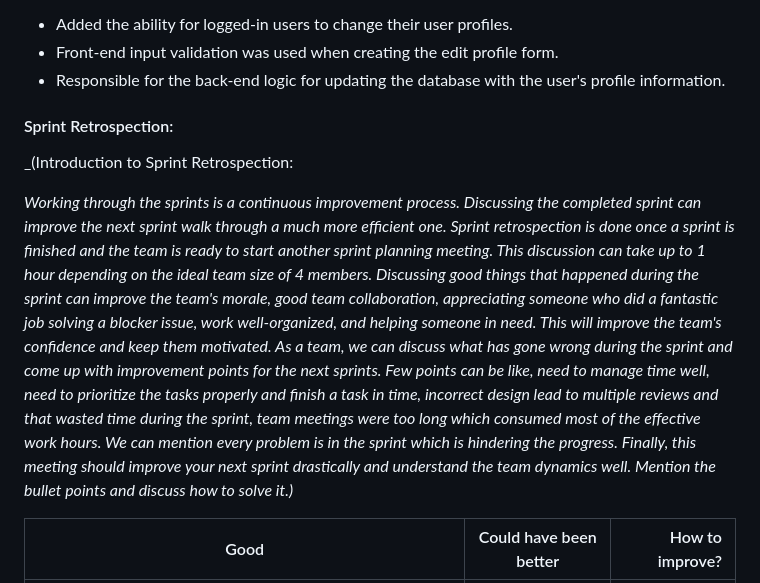
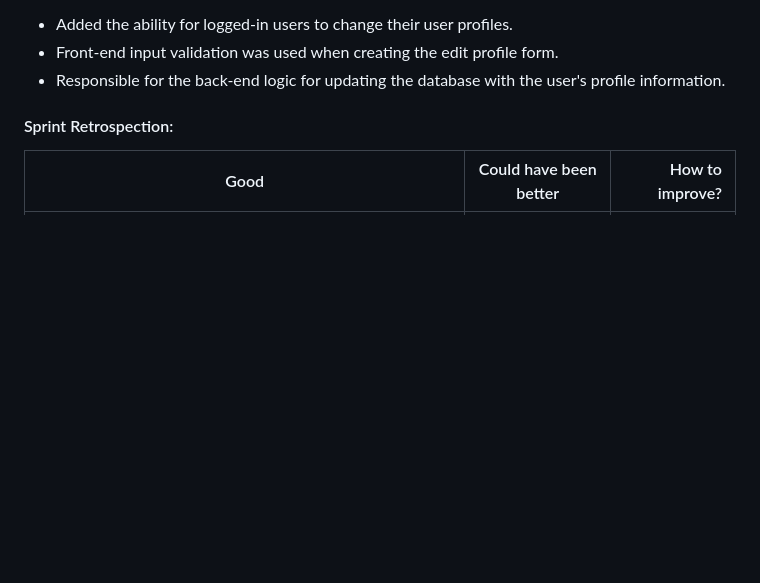
Before and after one commit to waph-team21/waph-team21.github.io, a Markdown page: README.md, the part around the change. Rendered like a GitHub page; blank space fills up the shorter version.

```diff
--- a/README.md
+++ b/README.md
@@ -136,12 +136,6 @@ Member 4: Chakri Maddi
 
 #### Sprint Retrospection:
 
-_(Introduction to Sprint Retrospection:
-
-_Working through the sprints is a continuous improvement process. Discussing the completed sprint can improve the next sprint walk through a much more efficient one. Sprint retrospection is done once a sprint is finished and the team is ready to start another sprint planning meeting. This discussion can take up to 1 hour depending on the ideal team size of 4 members.
-Discussing good things that happened during the sprint can improve the team's morale, good team collaboration, appreciating someone who did a fantastic job solving a blocker issue, work well-organized, and helping someone in need. This will improve the team's confidence and keep them motivated.
-As a team, we can discuss what has gone wrong during the sprint and come up with improvement points for the next sprints. Few points can be like, need to manage time well, need to prioritize the tasks properly and finish a task in time, incorrect design lead to multiple reviews and that wasted time during the sprint, team meetings were too long which consumed most of the effective work hours. We can mention every problem is in the sprint which is hindering the progress.
-Finally, this meeting should improve your next sprint drastically and understand the team dynamics well. Mention the bullet points and discuss how to solve it.)_
 
 | Good     |   Could have been better    |  How to improve?  |
 |----------|:---------------------------:|------------------:|
```
